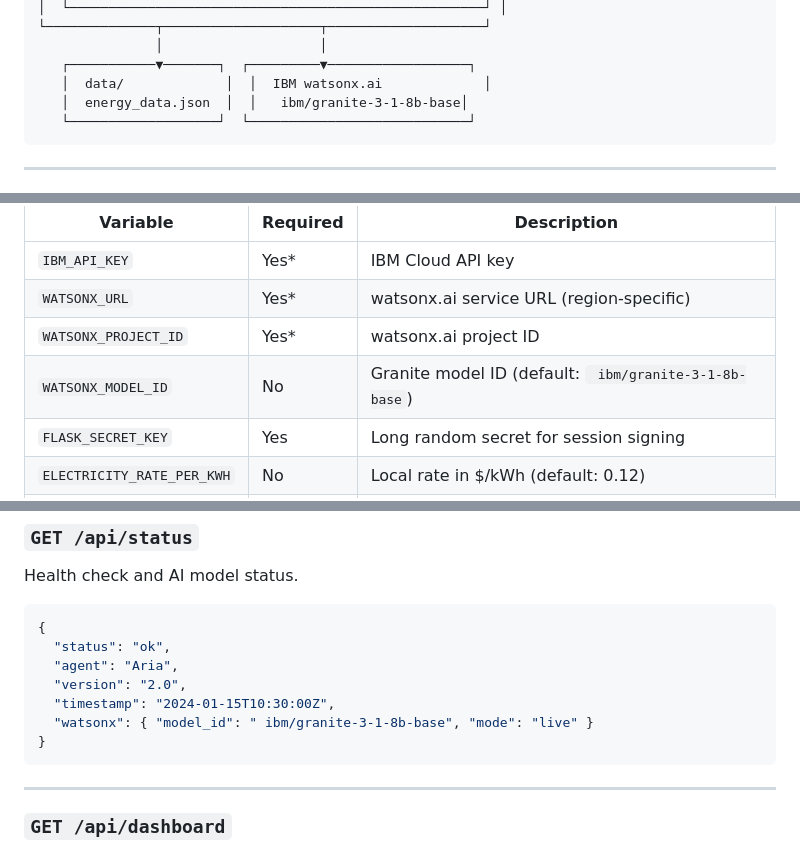
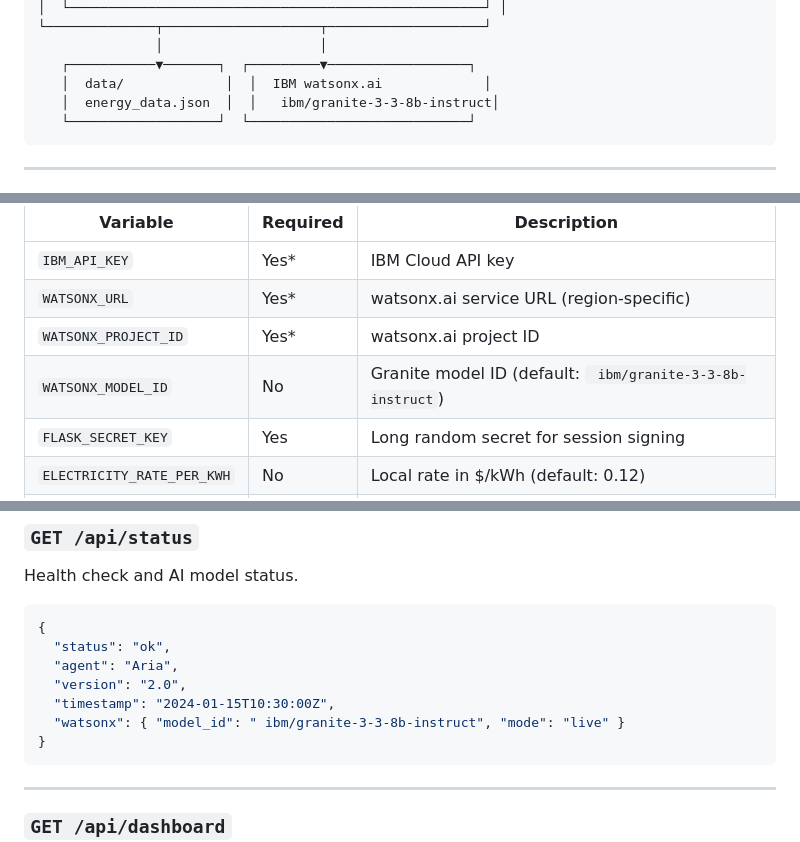
Before and after one commit to mounikasree3369/Energy-Advisor, a Markdown page: README.md, 3 parts joined by grey strips. Drawn GitHub-style.

Commit message:
Update default model ID in README

````diff
--- a/README.md
+++ b/README.md
@@ -104,7 +104,7 @@ The **Smart Home Energy Advisor** is a production-ready web application that con
                │                    │
    ┌───────────▼───────┐  ┌─────────▼──────────────────┐
    │  data/             │  │  IBM watsonx.ai             │
-   │  energy_data.json  │  │   ibm/granite-3-1-8b-base│
+   │  energy_data.json  │  │   ibm/granite-3-3-8b-instruct│
    └───────────────────┘  └────────────────────────────┘
 ```
 
@@ -206,7 +206,7 @@ Copy `.env.example` to `.env` and set the following variables:
 | `IBM_API_KEY` | Yes* | IBM Cloud API key |
 | `WATSONX_URL` | Yes* | watsonx.ai service URL (region-specific) |
 | `WATSONX_PROJECT_ID` | Yes* | watsonx.ai project ID |
-| `WATSONX_MODEL_ID` | No | Granite model ID (default: ` ibm/granite-3-1-8b-base`) |
+| `WATSONX_MODEL_ID` | No | Granite model ID (default: ` ibm/granite-3-3-8b-instruct`) |
 | `FLASK_SECRET_KEY` | Yes | Long random secret for session signing |
 | `ELECTRICITY_RATE_PER_KWH` | No | Local rate in $/kWh (default: 0.12) |
 | `CARBON_FACTOR_KG_PER_KWH` | No | kg CO₂/kWh emission factor (default: 0.386) |
@@ -240,7 +240,7 @@ Health check and AI model status.
   "agent": "Aria",
   "version": "2.0",
   "timestamp": "2024-01-15T10:30:00Z",
-  "watsonx": { "model_id": " ibm/granite-3-1-8b-base", "mode": "live" }
+  "watsonx": { "model_id": " ibm/granite-3-3-8b-instruct", "mode": "live" }
 }
 ```
 
````
